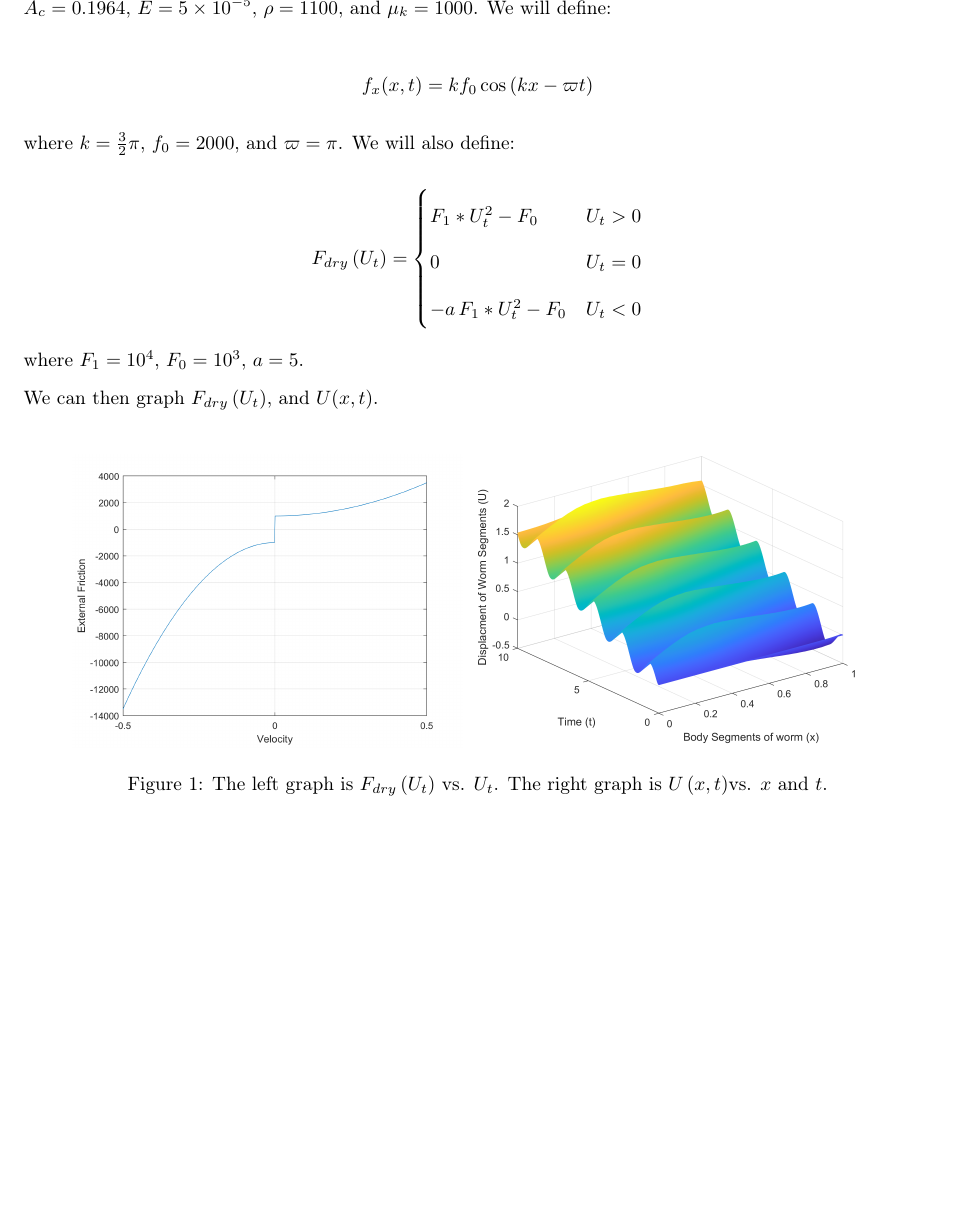
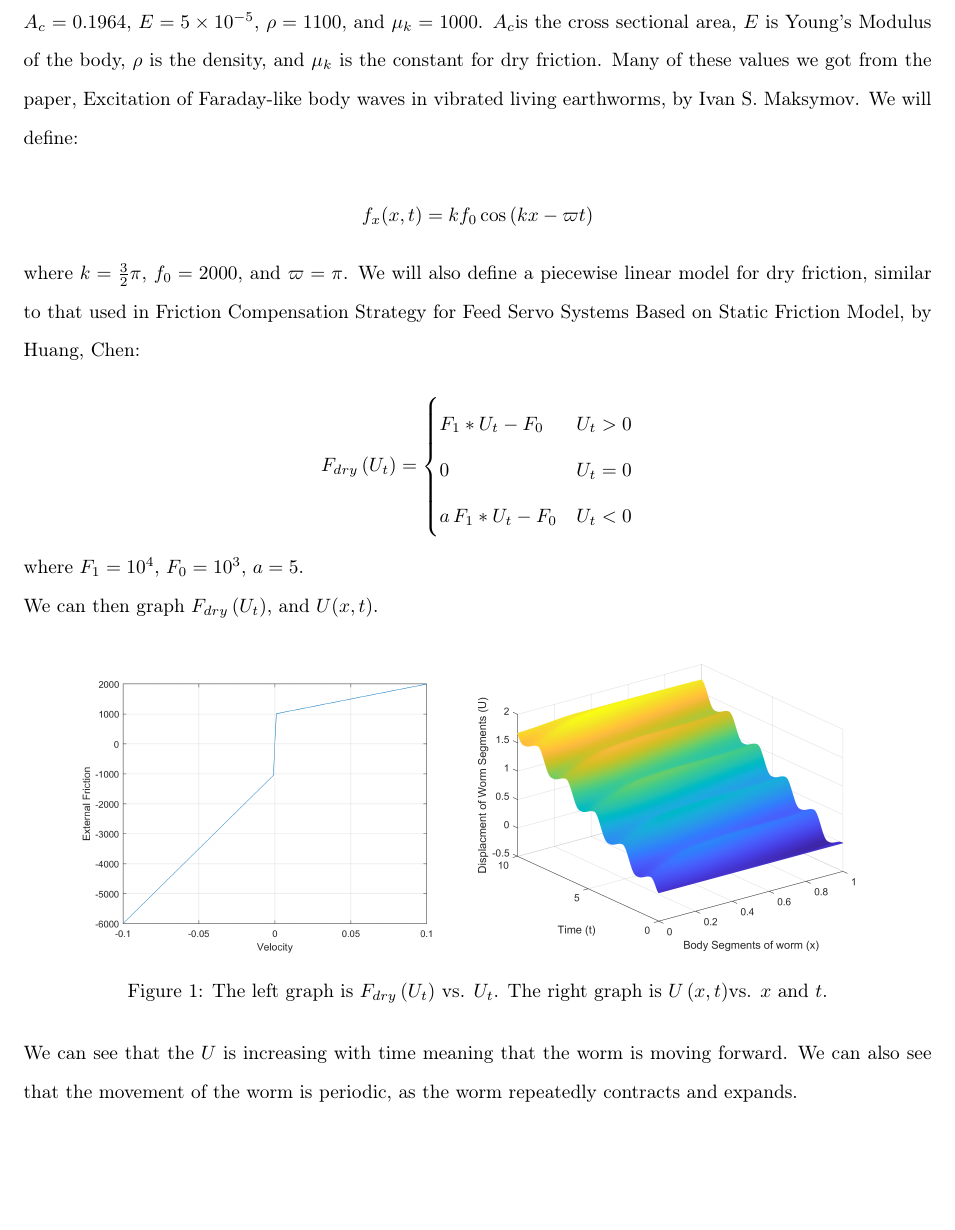
Before and after one commit to JGAndrew2022/APPM4350-FinalProject, a LaTeX document (APPM4350ProjectNumerical.tex): part of page 2 of 3, cut at the place of the change, the shorter picture padded with empty space. Compiled offline with pdfLaTeX.

Commit message:
Add files via upload

```diff
--- a/APPM4350ProjectNumerical.tex
+++ b/APPM4350ProjectNumerical.tex
@@ -73,20 +76,26 @@ and $U(x,\Delta t\,(n-1))$ .
 We will define the initial conditions $U_{j}^{0}\coloneqq U_{j}^{1}\coloneqq0$.
 We will set $\Delta x=\frac{1}{20}$, $\Delta t=\frac{1}{800}$, $J=21$,
 $N=81$, $A_{c}=0.1964$, $E=5\times10^{-5}$, $\rho=1100$, and $\mu_{k}=1000$.
-We will define:
+$A_{c}$is the cross sectional area, $E$ is Young's Modulus of the
+body, $\rho$ is the density, and $\mu_{k}$ is the constant for dry
+friction. Many of these values we got from the paper, Excitation of
+Faraday-like body waves in vibrated living earthworms, by Ivan S.
+Maksymov. We will define:
 
 \[
 f_{x}(x,t)=kf_{0}\cos\left(kx-\varpi t\right)
 \]
 
 where $k=\frac{3}{2}\pi$, $f_{0}=2000$, and $\varpi=\pi$. We will
-also define:
+also define a piecewise linear model for dry friction, similar to
+that used in Friction Compensation Strategy for Feed Servo Systems
+Based on Static Friction Model, by Huang, Chen:
 
 \[
 F_{dry}\left(U_{t}\right)=\begin{cases}
-F_{1}*U_{t}^{2}-F_{0} & U_{t}>0\\
+F_{1}*U_{t}-F_{0} & U_{t}>0\\
 0 & U_{t}=0\\
--a\,F_{1}*U_{t}^{2}-F_{0} & U_{t}<0
+a\,F_{1}*U_{t}-F_{0} & U_{t}<0
 \end{cases}
 \]
 
@@ -109,4 +117,7 @@ graph is $U\left(x,t\right)$vs. $x$ and $t$.}
 by colors.}
 \end{figure}
 
+We can see that the $U$ is increasing with time meaning that the
+worm is moving forward. We can also see that the movement of the worm
+is periodic, as the worm repeatedly contracts and expands.
 \end{document}
```
Also changed, not shown: 2Dgraph_displacment.png, 3Dgraph_displacment.png, dryFriction.png, APPM4350ProjectNumerical.tex (6 more changed lines).
